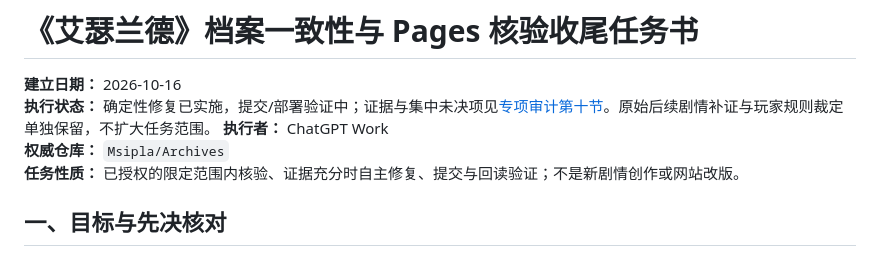
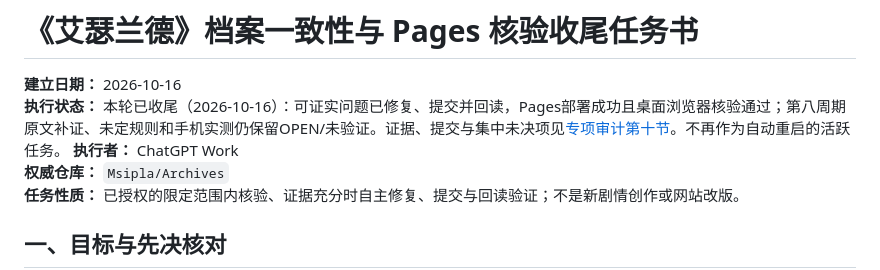
Before and after one commit to Msipla/Archives, a Markdown page: aetherland/audits/TASK-ARCHIVE-PAGES-AUDIT.md, the part around the change. Rendered like a GitHub page.

```diff
--- a/aetherland/audits/TASK-ARCHIVE-PAGES-AUDIT.md
+++ b/aetherland/audits/TASK-ARCHIVE-PAGES-AUDIT.md
@@ -1,7 +1,7 @@
 # 《艾瑟兰德》档案一致性与 Pages 核验收尾任务书
 
 **建立日期：** 2026-10-16
-**执行状态：** 确定性修复已实施，提交/部署验证中；证据与集中未决项见[专项审计第十节](mechanics-and-ledger-review-20261012.md)。原始后续剧情补证与玩家规则裁定单独保留，不扩大任务范围。
+**执行状态：** 本轮已收尾（2026-10-16）：可证实问题已修复、提交并回读，Pages部署成功且桌面浏览器核验通过；第八周期原文补证、未定规则和手机实测仍保留OPEN/未验证。证据、提交与集中未决项见[专项审计第十节](mechanics-and-ledger-review-20261012.md)。不再作为自动重启的活跃任务。
 **执行者：** ChatGPT Work
 **权威仓库：** `Msipla/Archives`
 **任务性质：** 已授权的限定范围内核验、证据充分时自主修复、提交与回读验证；不是新剧情创作或网站改版。
```
Also changed, not shown: aetherland/audits/mechanics-and-ledger-review-20261012.md (+9 -1 lines).
